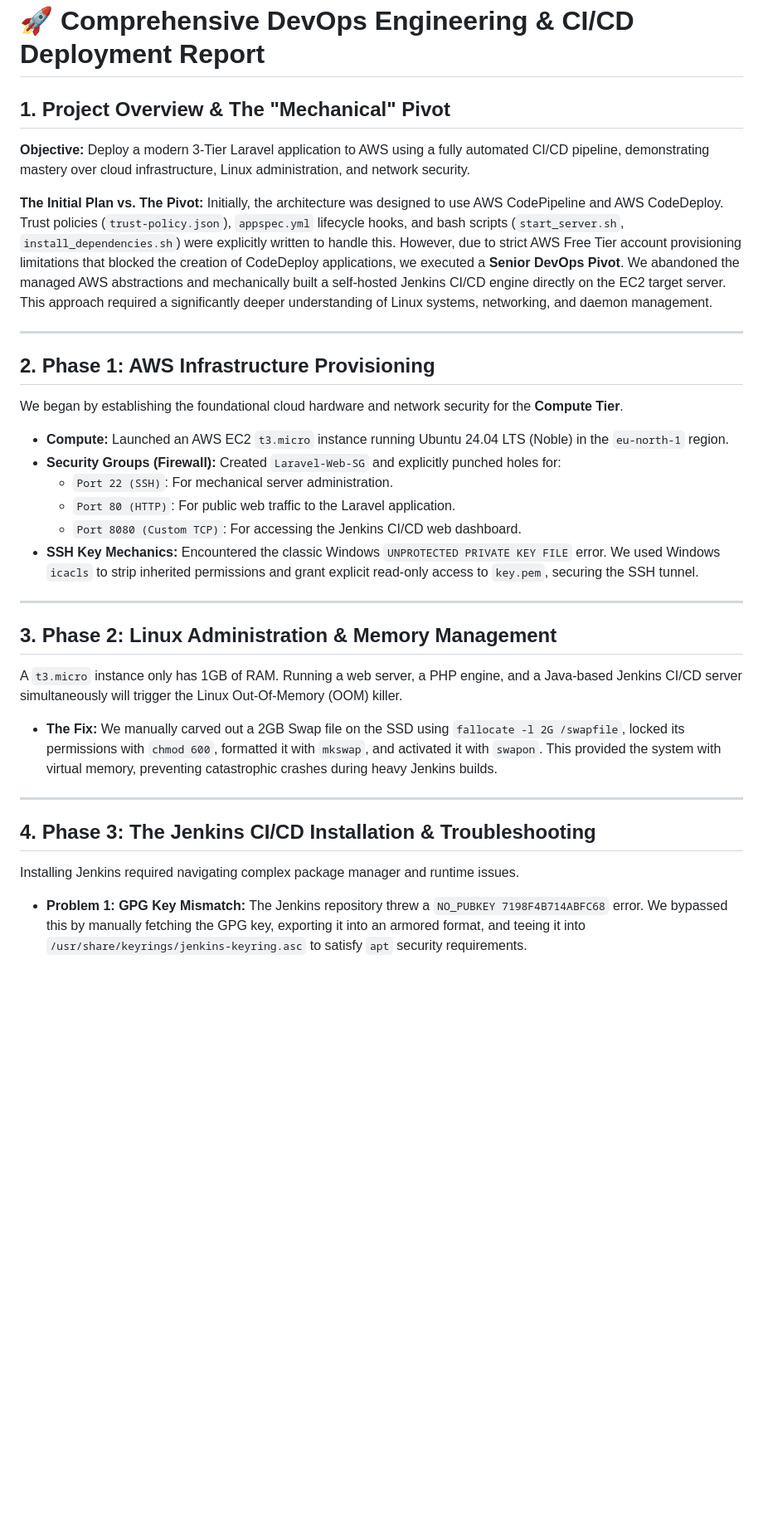
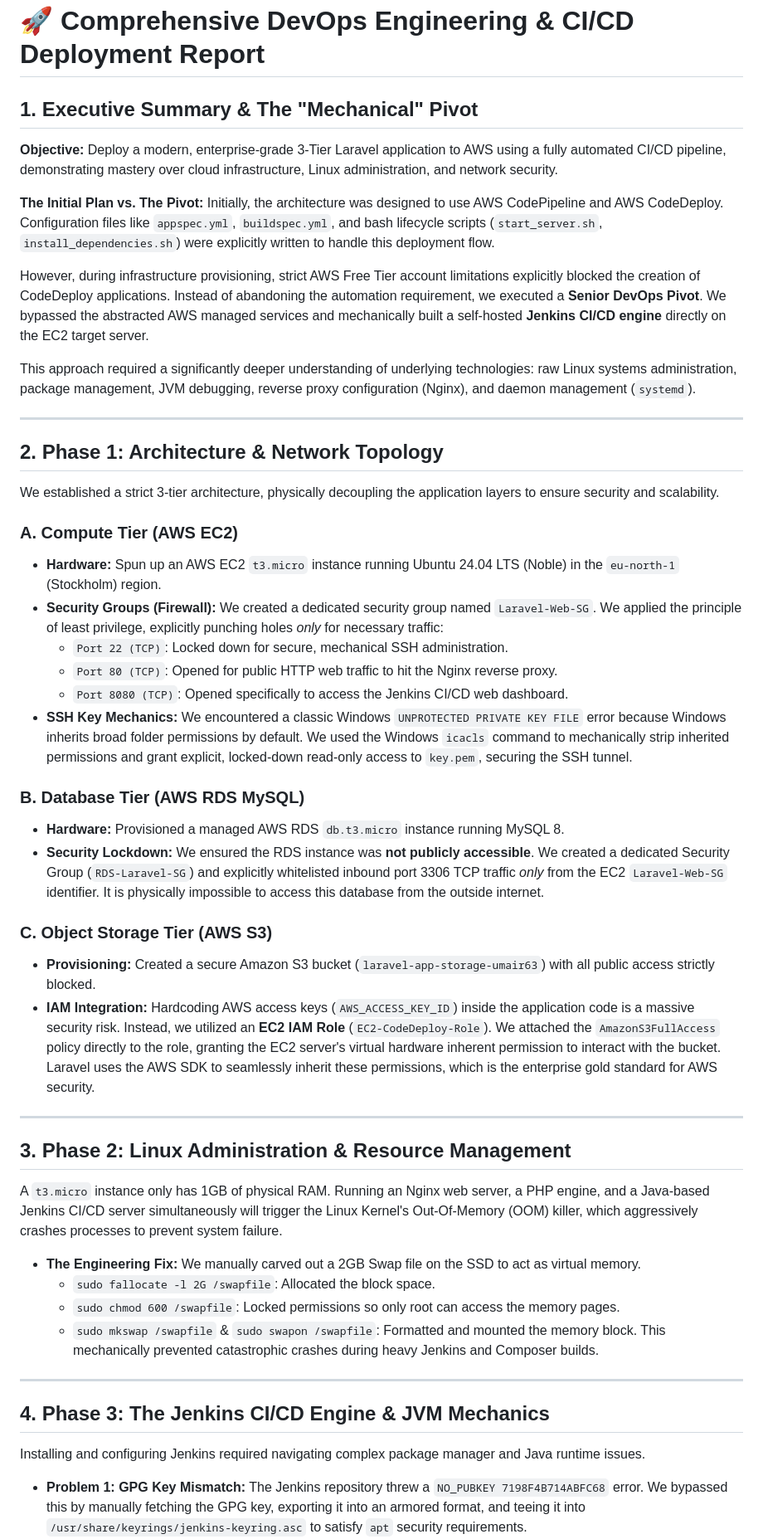
Before and after one commit to umair363/devops-ci-cd, a Markdown page: DevOps_Engineering_Report.md, the part around one of its changes. Shown at 83% size. Drawn GitHub-style; blank space fills up the shorter version.

```diff
--- a/DevOps_Engineering_Report.md
+++ b/DevOps_Engineering_Report.md
@@ -1,33 +1,50 @@
 # 🚀 Comprehensive DevOps Engineering & CI/CD Deployment Report
 
-## 1. Project Overview & The "Mechanical" Pivot
-**Objective:** Deploy a modern 3-Tier Laravel application to AWS using a fully automated CI/CD pipeline, demonstrating mastery over cloud infrastructure, Linux administration, and network security.
+## 1. Executive Summary & The "Mechanical" Pivot
+**Objective:** Deploy a modern, enterprise-grade 3-Tier Laravel application to AWS using a fully automated CI/CD pipeline, demonstrating mastery over cloud infrastructure, Linux administration, and network security.
 
 **The Initial Plan vs. The Pivot:**
-Initially, the architecture was designed to use AWS CodePipeline and AWS CodeDeploy. Trust policies (`trust-policy.json`), `appspec.yml` lifecycle hooks, and bash scripts (`start_server.sh`, `install_dependencies.sh`) were explicitly written to handle this.
-However, due to strict AWS Free Tier account provisioning limitations that blocked the creation of CodeDeploy applications, we executed a **Senior DevOps Pivot**. We abandoned the managed AWS abstractions and mechanically built a self-hosted Jenkins CI/CD engine directly on the EC2 target server. This approach required a significantly deeper understanding of Linux systems, networking, and daemon management.
+Initially, the architecture was designed to use AWS CodePipeline and AWS CodeDeploy. Configuration files like `appspec.yml`, `buildspec.yml`, and bash lifecycle scripts (`start_server.sh`, `install_dependencies.sh`) were explicitly written to handle this deployment flow.
+
+However, during infrastructure provisioning, strict AWS Free Tier account limitations explicitly blocked the creation of CodeDeploy applications. Instead of abandoning the automation requirement, we executed a **Senior DevOps Pivot**. We bypassed the abstracted AWS managed services and mechanically built a self-hosted **Jenkins CI/CD engine** directly on the EC2 target server.
+
+This approach required a significantly deeper understanding of underlying technologies: raw Linux systems administration, package management, JVM debugging, reverse proxy configuration (Nginx), and daemon management (`systemd`).
 
 ---
 
-## 2. Phase 1: AWS Infrastructure Provisioning
-We began by establishing the foundational cloud hardware and network security for the **Compute Tier**.
+## 2. Phase 1: Architecture & Network Topology
+We established a strict 3-tier architecture, physically decoupling the application layers to ensure security and scalability.
 
-*   **Compute:** Launched an AWS EC2 `t3.micro` instance running Ubuntu 24.04 LTS (Noble) in the `eu-north-1` region.
-*   **Security Groups (Firewall):** Created `Laravel-Web-SG` and explicitly punched holes for:
-    *   `Port 22 (SSH)`: For mechanical server administration.
-    *   `Port 80 (HTTP)`: For public web traffic to the Laravel application.
-    *   `Port 8080 (Custom TCP)`: For accessing the Jenkins CI/CD web dashboard.
-*   **SSH Key Mechanics:** Encountered the classic Windows `UNPROTECTED PRIVATE KEY FILE` error. We used Windows `icacls` to strip inherited permissions and grant explicit read-only access to `key.pem`, securing the SSH tunnel.
+### A. Compute Tier (AWS EC2)
+*   **Hardware:** Spun up an AWS EC2 `t3.micro` instance running Ubuntu 24.04 LTS (Noble) in the `eu-north-1` (Stockholm) region.
+*   **Security Groups (Firewall):** We created a dedicated security group named `Laravel-Web-SG`. We applied the principle of least privilege, explicitly punching holes *only* for necessary traffic:
+    *   `Port 22 (TCP)`: Locked down for secure, mechanical SSH administration.
+    *   `Port 80 (TCP)`: Opened for public HTTP web traffic to hit the Nginx reverse proxy.
+    *   `Port 8080 (TCP)`: Opened specifically to access the Jenkins CI/CD web dashboard.
+*   **SSH Key Mechanics:** We encountered a classic Windows `UNPROTECTED PRIVATE KEY FILE` error because Windows inherits broad folder permissions by default. We used the Windows `icacls` command to mechanically strip inherited permissions and grant explicit, locked-down read-only access to `key.pem`, securing the SSH tunnel.
+
+### B. Database Tier (AWS RDS MySQL)
+*   **Hardware:** Provisioned a managed AWS RDS `db.t3.micro` instance running MySQL 8.
+*   **Security Lockdown:** We ensured the RDS instance was **not publicly accessible**. We created a dedicated Security Group (`RDS-Laravel-SG`) and explicitly whitelisted inbound port 3306 TCP traffic *only* from the EC2 `Laravel-Web-SG` identifier. It is physically impossible to access this database from the outside internet.
+
+### C. Object Storage Tier (AWS S3)
+*   **Provisioning:** Created a secure Amazon S3 bucket (`laravel-app-storage-umair63`) with all public access strictly blocked.
+*   **IAM Integration:** Hardcoding AWS access keys (`AWS_ACCESS_KEY_ID`) inside the application code is a massive security risk. Instead, we utilized an **EC2 IAM Role** (`EC2-CodeDeploy-Role`). We attached the `AmazonS3FullAccess` policy directly to the role, granting the EC2 server's virtual hardware inherent permission to interact with the bucket. Laravel uses the AWS SDK to seamlessly inherit these permissions, which is the enterprise gold standard for AWS security.
 
 ---
 
-## 3. Phase 2: Linux Administration & Memory Management
-A `t3.micro` instance only has 1GB of RAM. Running a web server, a PHP engine, and a Java-based Jenkins CI/CD server simultaneously will trigger the Linux Out-Of-Memory (OOM) killer.
-*   **The Fix:** We manually carved out a 2GB Swap file on the SSD using `fallocate -l 2G /swapfile`, locked its permissions with `chmod 600`, formatted it with `mkswap`, and activated it with `swapon`. This provided the system with virtual memory, preventing catastrophic crashes during heavy Jenkins builds.
+## 3. Phase 2: Linux Administration & Resource Management
+A `t3.micro` instance only has 1GB of physical RAM. Running an Nginx web server, a PHP engine, and a Java-based Jenkins CI/CD server simultaneously will trigger the Linux Kernel's Out-Of-Memory (OOM) killer, which aggressively crashes processes to prevent system failure.
+
+*   **The Engineering Fix:** We manually carved out a 2GB Swap file on the SSD to act as virtual memory.
+    *   `sudo fallocate -l 2G /swapfile`: Allocated the block space.
+    *   `sudo chmod 600 /swapfile`: Locked permissions so only root can access the memory pages.
+    *   `sudo mkswap /swapfile` & `sudo swapon /swapfile`: Formatted and mounted the memory block.
+    This mechanically prevented catastrophic crashes during heavy Jenkins and Composer builds.
 
 ---
 
-## 4. Phase 3: The Jenkins CI/CD Installation & Troubleshooting
-Installing Jenkins required navigating complex package manager and runtime issues.
+## 4. Phase 3: The Jenkins CI/CD Engine & JVM Mechanics
+Installing and configuring Jenkins required navigating complex package manager and Java runtime issues.
 
 *   **Problem 1: GPG Key Mismatch:** The Jenkins repository threw a `NO_PUBKEY 7198F4B714ABFC68` error. We bypassed this by manually fetching the GPG key, exporting it into an armored format, and teeing it into `/usr/share/keyrings/jenkins-keyring.asc` to satisfy `apt` security requirements.
```
Also changed, not shown: other parts of DevOps_Engineering_Report.md (+26 -29 lines).
